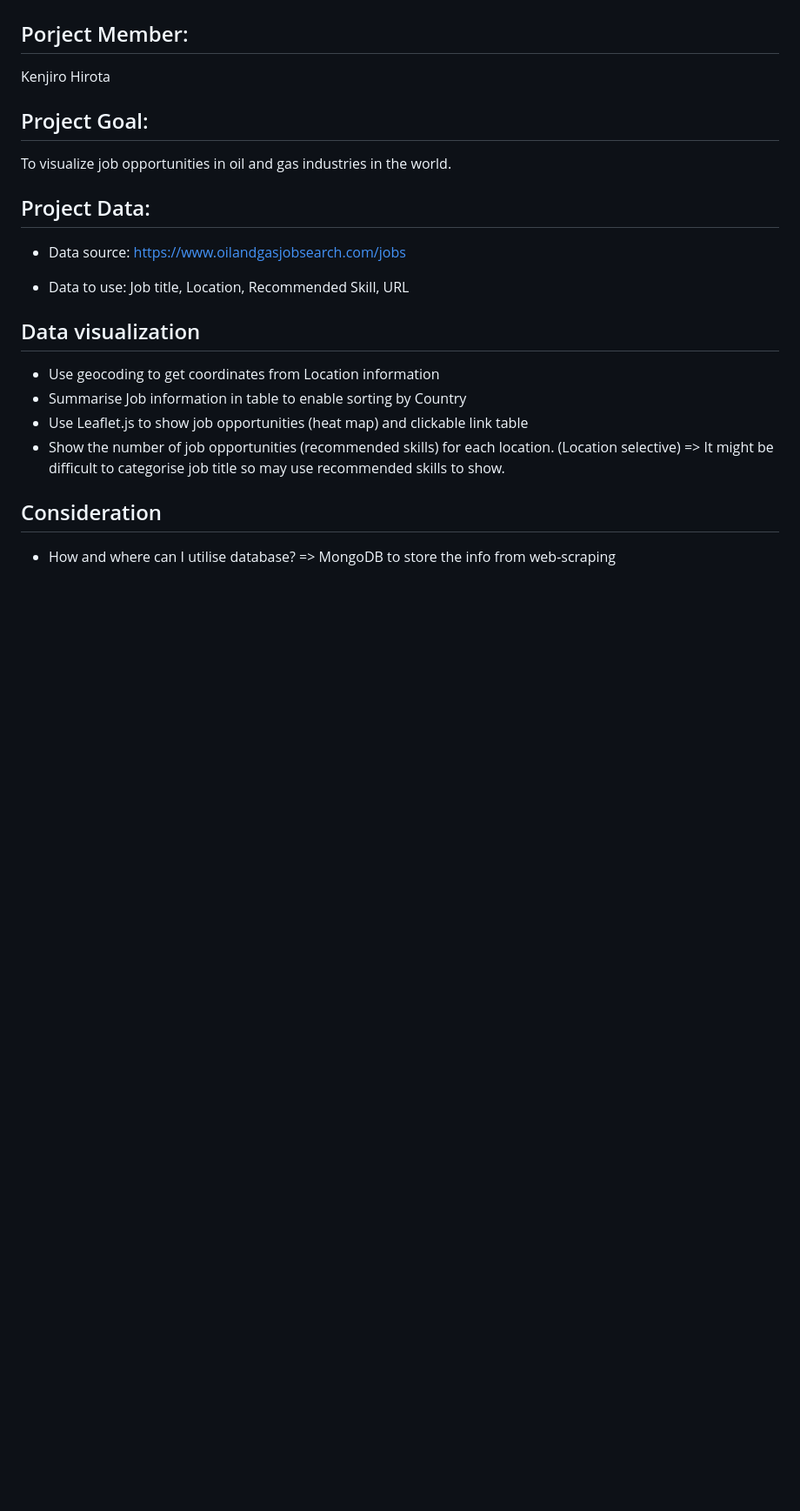
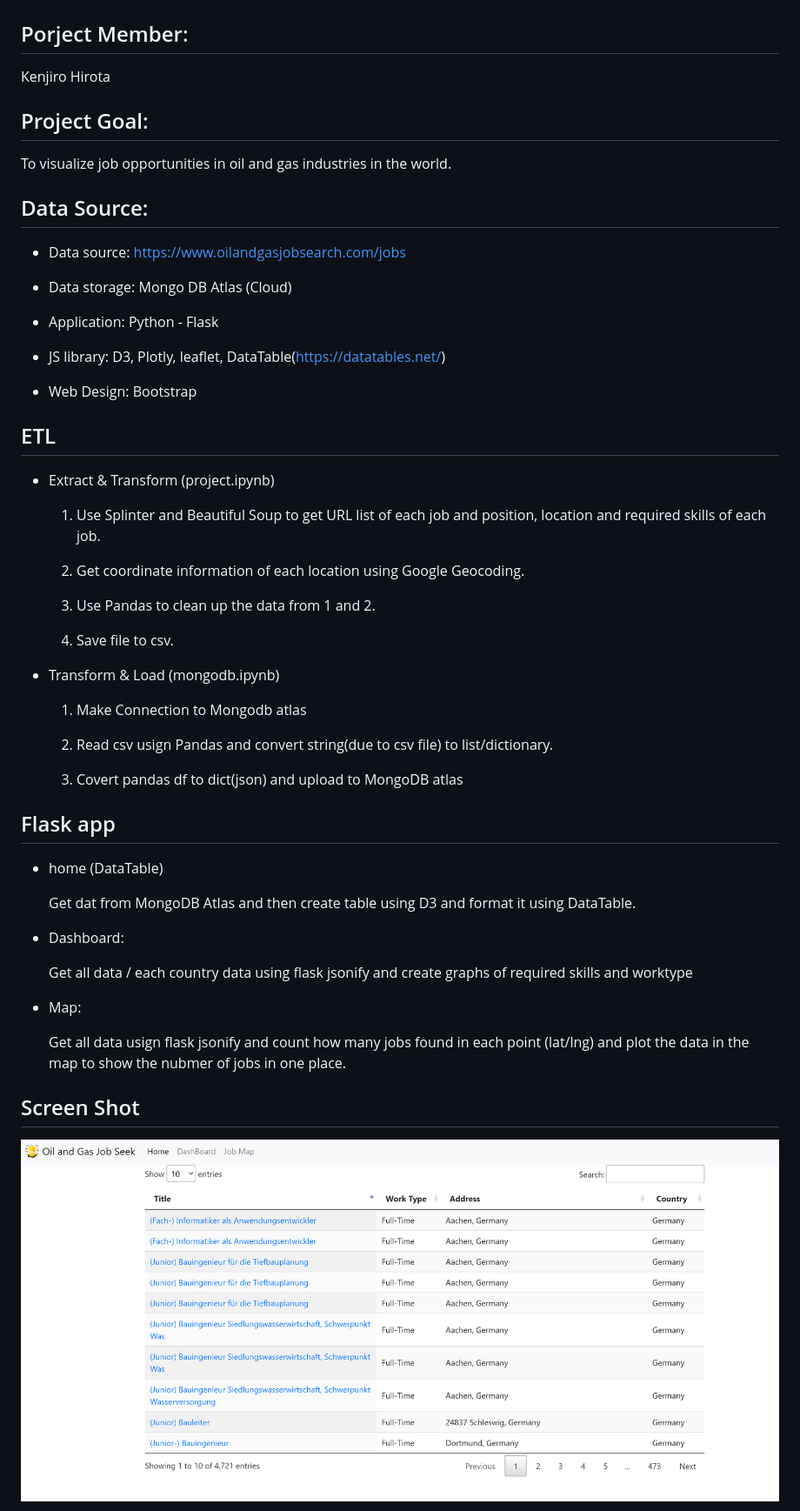
Before and after one commit to jiroken25/oil-and-gas-job-seeker, a Markdown page: README.md, the part around the change printed below. Shown: that part at 87% size. GitHub-like rendering; pictures changed too: screenshots/home.png (added); blank space fills up the shorter version.

```diff
--- a/README.md
+++ b/README.md
@@ -7,21 +7,51 @@ Kenjiro Hirota
 ## Project Goal:
 To visualize job opportunities in oil and gas industries in the world.
 
-## Project Data:
+## Data Source:
 * Data source: https://www.oilandgasjobsearch.com/jobs
 
-* Data to use: Job title, Location, Recommended Skill, URL
+* Data storage: Mongo DB Atlas (Cloud)
+
+* Application: Python - Flask
+
+* JS library: D3, Plotly, leaflet, DataTable(https://datatables.net/)
+
+* Web Design: Bootstrap
 
 
-## Data visualization
-* Use geocoding to get coordinates from Location information
-* Summarise Job information in table to enable sorting by Country
-* Use Leaflet.js to show job opportunities (heat map) and clickable link table
-* Show the number of job opportunities (recommended skills) for each location. (Location selective)
- => It might be difficult to categorise job title so may use recommended skills to show.
+## ETL
+* Extract & Transform (project.ipynb)
+
+    1. Use Splinter and Beautiful Soup to get URL list of each job and position, location and required skills of each job.
+
+    2. Get coordinate information of each location using Google Geocoding.
+
+    3. Use Pandas to clean up the data from 1 and 2.
+
+    4. Save file to csv.
+
+* Transform & Load (mongodb.ipynb)
+
+    1. Make Connection to Mongodb atlas
+
+    2. Read csv usign Pandas and convert string(due to csv file) to list/dictionary.
+
+    3. Covert pandas df to dict(json) and upload to MongoDB atlas
+
+## Flask app
+* home (DataTable)
+
+    Get dat from MongoDB Atlas and then create table using D3 and format it using DataTable.
+
+* Dashboard:
+
+    Get all data / each country data using flask jsonify and create graphs of required skills and worktype
+
+* Map:
+
+    Get all data usign flask jsonify and count how many jobs found in each point (lat/lng) and plot the data in the map to show the nubmer of jobs in one place.
 
 
- ## Consideration
- * How and where can I utilise database?
-=> MongoDB to store the info from web-scraping
+## Screen Shot
+![Home](/screenshots/home.png)
 
```
Also changed, not shown: other parts of README.md (+2 -2 lines), Initial_note.md (added, +30 -0 lines), screenshots/dashboard.png (added), 1 other file.
